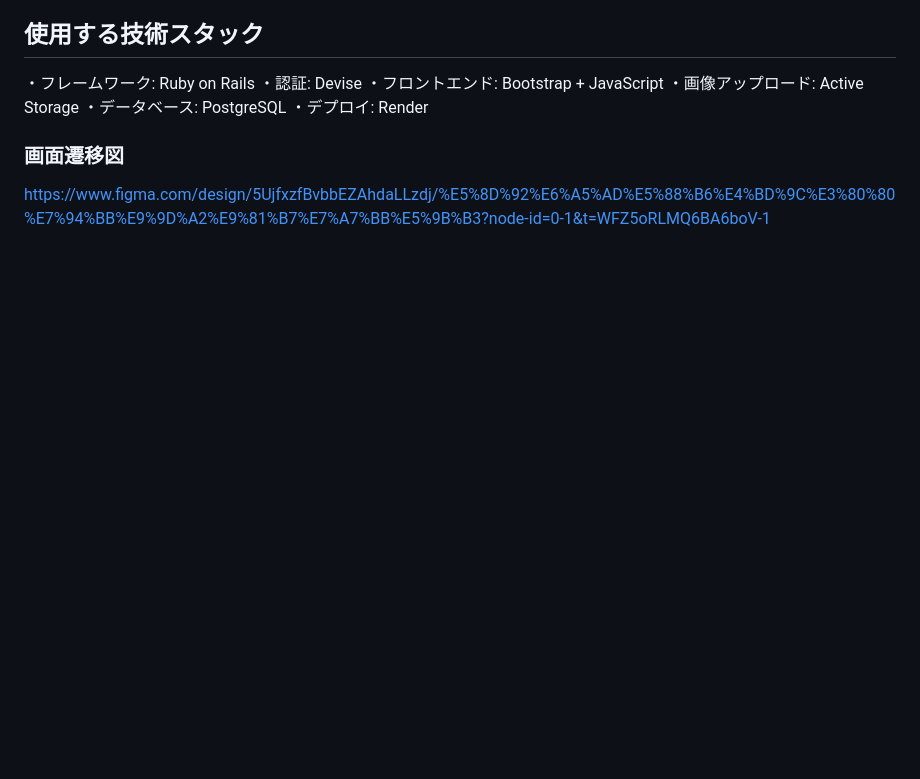
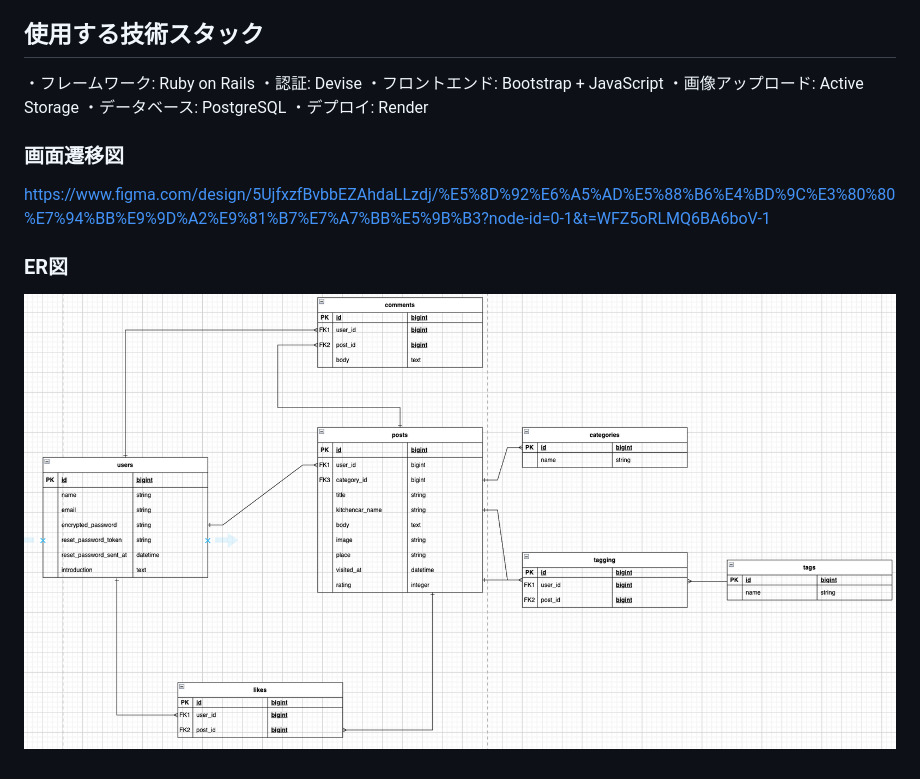
Before and after one commit to q-ten-rin/kitchen_car_app, a Markdown page: README.md, the part around the change. Rendered like a GitHub page; pictures changed too: 卒業制作_ER図.png (added); blank space fills up the shorter version.

Commit message:
Add: ER図

```diff
--- a/README.md
+++ b/README.md
@@ -61,3 +61,6 @@ MVPリリース（卒業制作）
 
 ### 画面遷移図
 https://www.figma.com/design/5UjfxzfBvbbEZAhdaLLzdj/%E5%8D%92%E6%A5%AD%E5%88%B6%E4%BD%9C%E3%80%80%E7%94%BB%E9%9D%A2%E9%81%B7%E7%A7%BB%E5%9B%B3?node-id=0-1&t=WFZ5oRLMQ6BA6boV-1
+
+### ER図
+![ER図](卒業制作_ER図.png)
```
Also changed, not shown: image.png (added).
